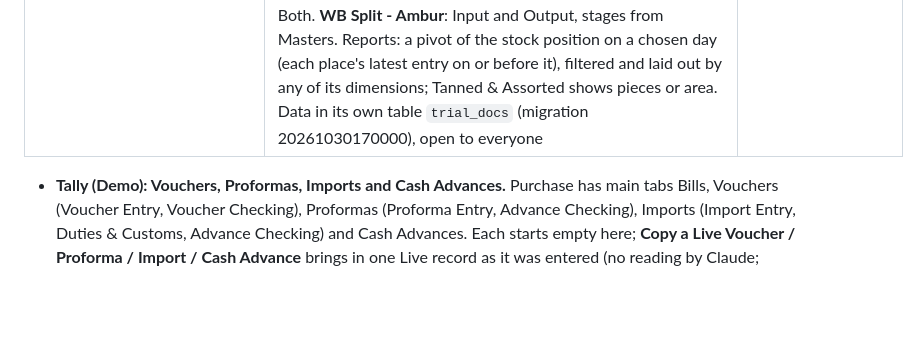
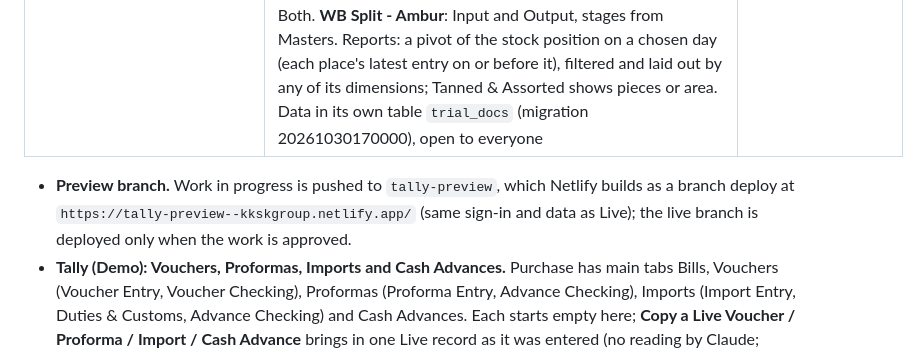
Before and after one commit to kkskarin/kkskgroup, a Markdown page: README.md, the part around the change. Rendered like a GitHub page; blank space fills up the shorter version.

Commit message:
README: the tally-preview branch deploy
Co-Authored-By: Claude Opus 5.5 <noreply@anthropic.com>
Claude-Session: https://claude.ai/code/session_01QL9bEcMeU9U7JuQHAaZSmC

```diff
--- a/README.md
+++ b/README.md
@@ -16,6 +16,9 @@
 | `/production/` (`web/production/index.html`) | Production Planning (Live on the KKSK-Production tables; Demo sample for admins) | KKSK-Production, through the hand-over |
 | `/inv/` (`web/inv/index.html`) | **Trial App**. Public: anyone with the address opens it and can change its data, no sign-in; not on the All Apps page. Tabs, each with Entry (or a sub-tab per place), Reports and Masters; the open one is kept in the address (`#tab/sub`). The day is picked on a 7-day calendar (today and the 6 days before, with weekdays): green when every table is saved, an orange dot when some are, red for earlier days with nothing (from the first entry on), Sundays plain. **Raw to Tanned**: Entry has a table each for Erode, Ambur and Ranipet, a row per stage (Masters: Rawhide, Liming / Tanning, Pickling, WB Fresh Lot, WW Fresh Lot), Domestic and Import pieces. **Tanned & Assorted**: Entry has Grain and Split, each with a Domestic and an Import table: Wet Blue then Wet White, a row per grade, columns Grade, Pieces, Area. Grades are added in bulk (one per line) as Grain or Split, Domestic / Import / Both and Wet Blue / Wet White / Both. **WB Split - Ambur**: Input and Output, stages from Masters. Reports: a pivot of the stock position on a chosen day (each place's latest entry on or before it), filtered and laid out by any of its dimensions; Tanned & Assorted shows pieces or area. Data in its own table `trial_docs` (migration 20261030170000), open to everyone | KKSK Group (own table) |
 
+- **Preview branch.** Work in progress is pushed to `tally-preview`, which Netlify builds as a branch deploy at
+  `https://tally-preview--kkskgroup.netlify.app/` (same sign-in and data as Live); the live branch is deployed only when the
+  work is approved.
 - **Tally (Demo): Vouchers, Proformas, Imports and Cash Advances.** Purchase has main tabs Bills, Vouchers (Voucher Entry,
   Voucher Checking), Proformas (Proforma Entry, Advance Checking), Imports (Import Entry, Duties & Customs, Advance Checking)
   and Cash Advances. Each starts empty here; **Copy a Live Voucher / Proforma / Import / Cash Advance** brings in one Live record
```
